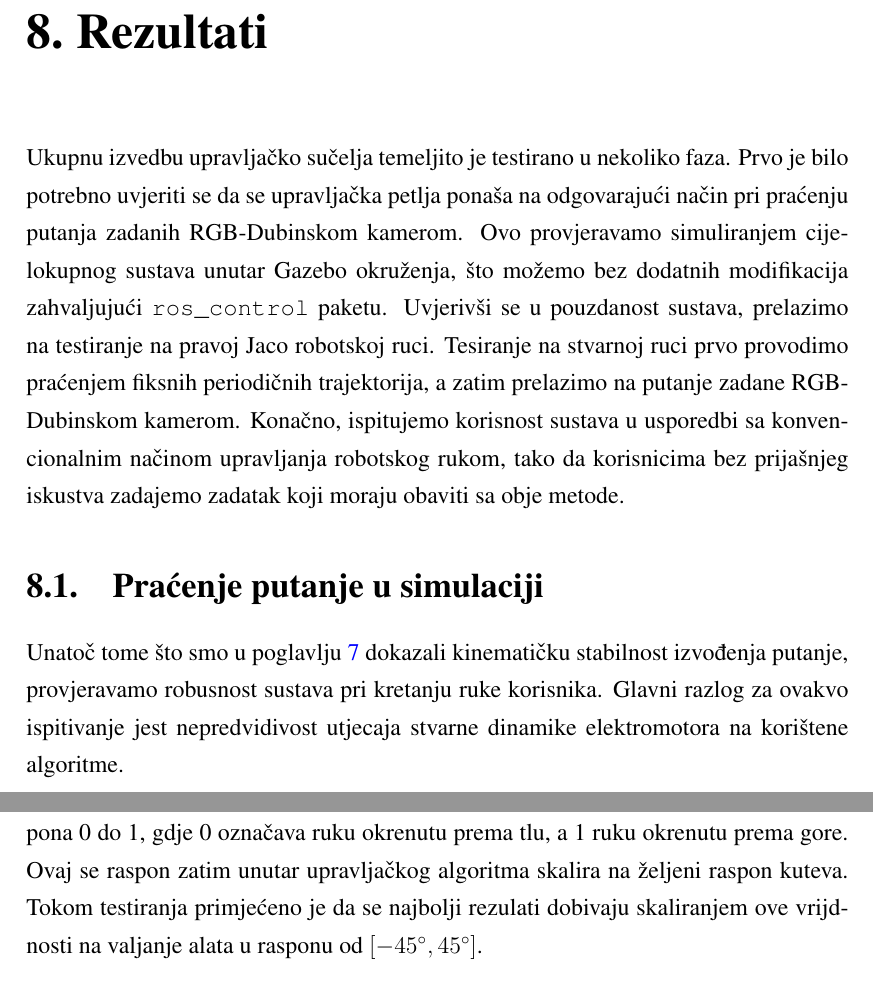
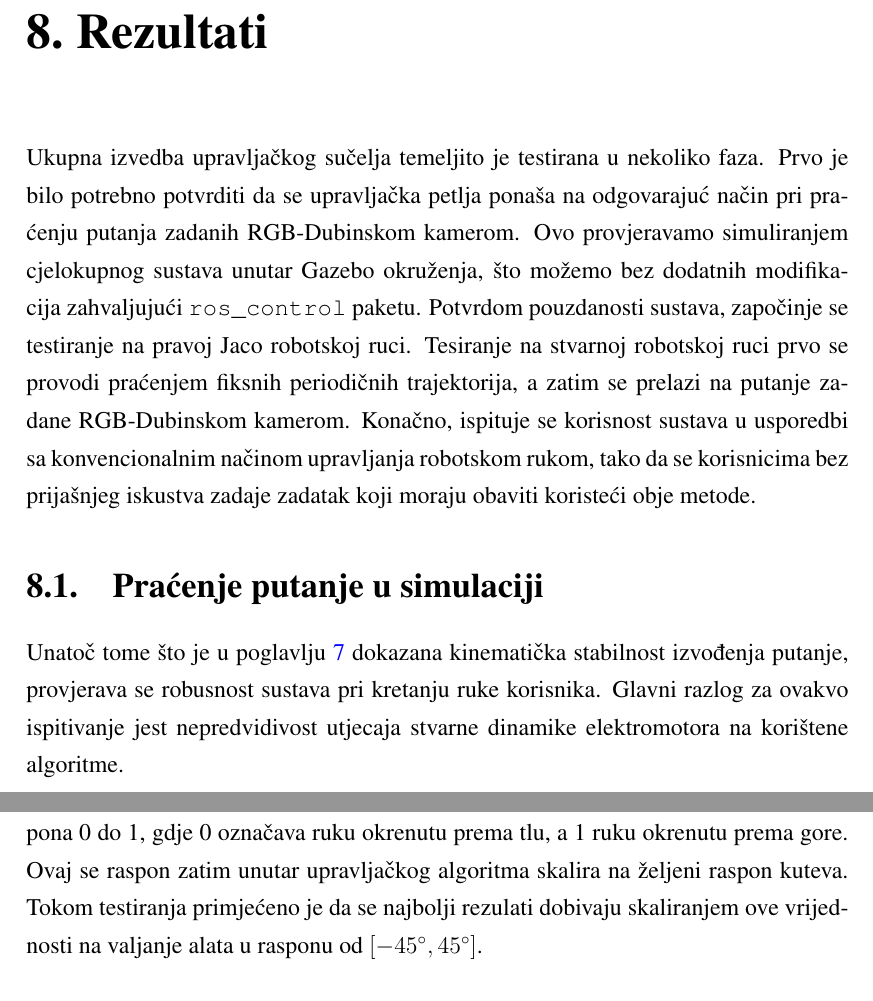
Before and after one commit to filipmrc/rectors-award-paper, a LaTeX thesis (rektorova.tex): two parts of pages 62 and 63 of 77, joined at a grey line, cut so that both start at the same text. Compiled offline with pdfLaTeX.

Commit message:
v0.2-finished-minor-fixes

```diff
--- a/rektorova.tex
+++ b/rektorova.tex
@@ -1562,15 +1562,15 @@ Ovo zahtjeva dublje ulaženje u problematiku i veliku količinu testiranja te za
 
 
 \chapter{Rezultati}
-Ukupnu izvedbu upravljačko sučelja temeljito je testirano u nekoliko faza.
-Prvo je bilo potrebno uvjeriti se da se upravljačka petlja ponaša na odgovarajući način pri praćenju putanja zadanih RGB-Dubinskom kamerom.
-Ovo provjeravamo simuliranjem cijelokupnog sustava unutar Gazebo okruženja, što možemo bez dodatnih modifikacija zahvaljujući \texttt{ros\_control} paketu.
-Uvjerivši se u pouzdanost sustava, prelazimo na testiranje na pravoj Jaco robotskoj ruci.
-Tesiranje na stvarnoj ruci prvo provodimo praćenjem fiksnih periodičnih trajektorija, a zatim prelazimo na putanje zadane RGB-Dubinskom kamerom.
-Konačno, ispitujemo korisnost sustava u usporedbi sa konvencionalnim načinom upravljanja robotskog rukom, tako da korisnicima bez prijašnjeg iskustva zadajemo zadatak koji moraju obaviti sa obje metode.
+Ukupna izvedba upravljačkog sučelja temeljito je testirana u nekoliko faza.
+Prvo je bilo potrebno potvrditi da se upravljačka petlja ponaša na odgovarajuć način pri praćenju putanja zadanih RGB-Dubinskom kamerom.
+Ovo provjeravamo simuliranjem cjelokupnog sustava unutar Gazebo okruženja, što možemo bez dodatnih modifikacija zahvaljujući \texttt{ros\_control} paketu.
+Potvrdom pouzdanosti sustava, započinje se testiranje na pravoj Jaco robotskoj ruci.
+Tesiranje na stvarnoj robotskoj ruci prvo se provodi praćenjem fiksnih periodičnih trajektorija, a zatim se prelazi na putanje zadane RGB-Dubinskom kamerom.
+Konačno, ispituje se korisnost sustava u usporedbi sa konvencionalnim načinom upravljanja robotskom rukom, tako da se korisnicima bez prijašnjeg iskustva zadaje zadatak koji moraju obaviti koristeći obje metode.
 
 \section{Praćenje putanje u simulaciji}
-Unatoč tome što smo u poglavlju \ref{Upravljački algoritam} dokazali kinematičku stabilnost izvođenja putanje, provjeravamo robusnost sustava pri kretanju ruke korisnika.
+Unatoč tome što je u poglavlju \ref{Upravljački algoritam} dokazana kinematička stabilnost izvođenja putanje, provjerava se robusnost sustava pri kretanju ruke korisnika.
 Glavni razlog za ovakvo ispitivanje jest nepredvidivost utjecaja stvarne dinamike elektromotora na korištene algoritme.
 %\begin{figure}
 %\centering
@@ -1594,8 +1594,8 @@ Ovu situacija izbjegnuta je dinamičkim postavljanjem parametra $\lambda$ na vri
 Nagli skokovi u brzini jedan su od indikatora da bi konfiguracija mogla biti blizu singulariteta, te ovom jednostavnom metodom izbjegavamo većinu zaglavljenja.
 
 Rotaciju detektiranu RGB-Dubinskom kamerom prenosimo u obliku skalara raspona 0 do 1, gdje 0 označava ruku okrenutu prema tlu, a 1 ruku okrenutu prema gore.
-Ovaj  se raspon zatim unutar upravljačkog algoritma skalira na željeni raspon kuteva.
-Tokom testiranja primjećeno je da se najbolji rezulati dobivaju skaliranjem ove vrijdnosti na valjanje alata u rasponu od $[-45^{\circ} , 45^{\circ}]$.
+Ovaj se raspon zatim unutar upravljačkog algoritma skalira na željeni raspon kuteva.
+Tokom testiranja primjećeno je da se najbolji rezulati dobivaju skaliranjem ove vrijednosti na valjanje alata u rasponu od $[-45^{\circ} , 45^{\circ}]$.
 \begin{figure}[H]
 \centering
 \includegraphics[width=0.55\textwidth]{rot_gazebo_0002}
```
Also changed, not shown: rektorova.tex (8 more changed lines).
